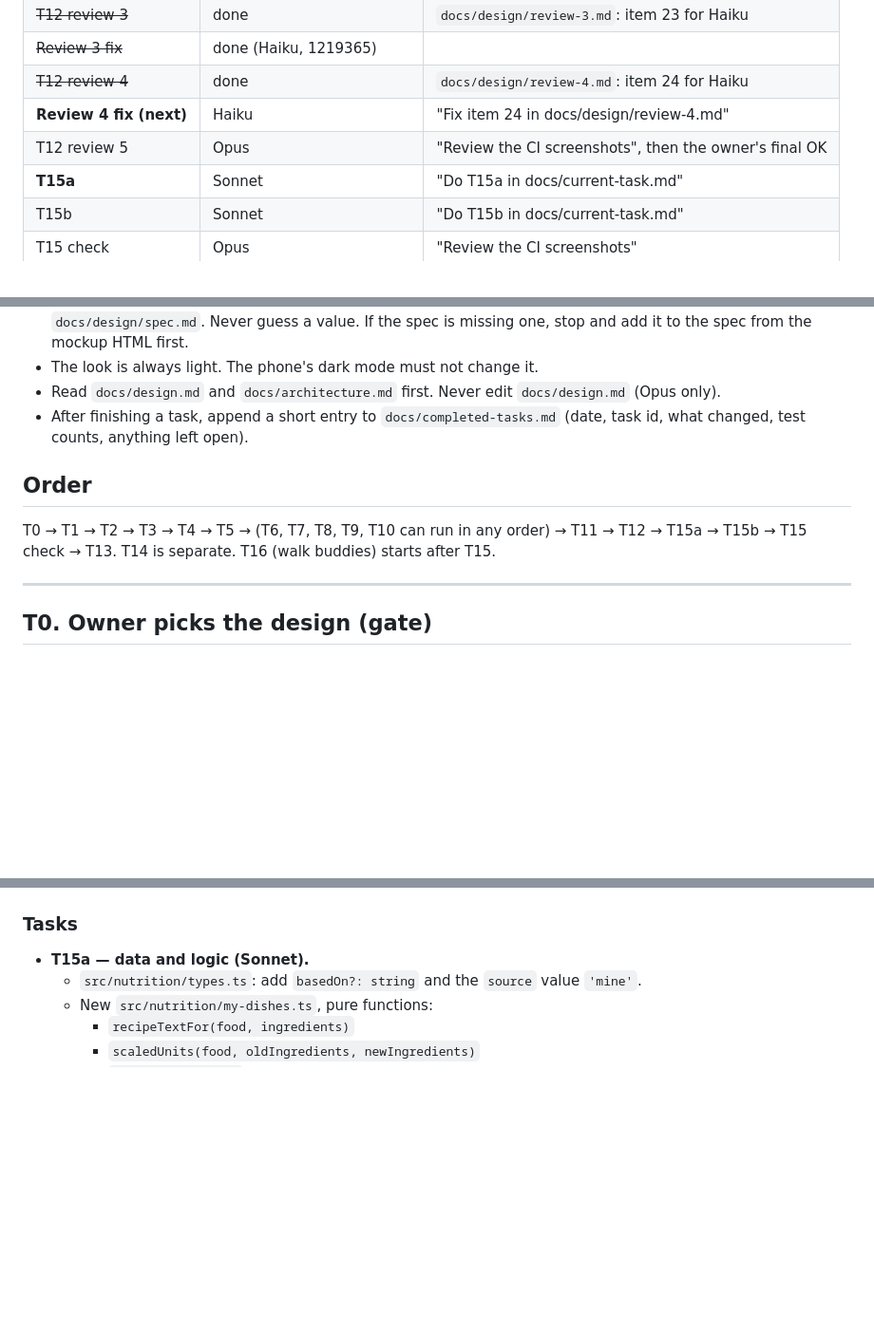
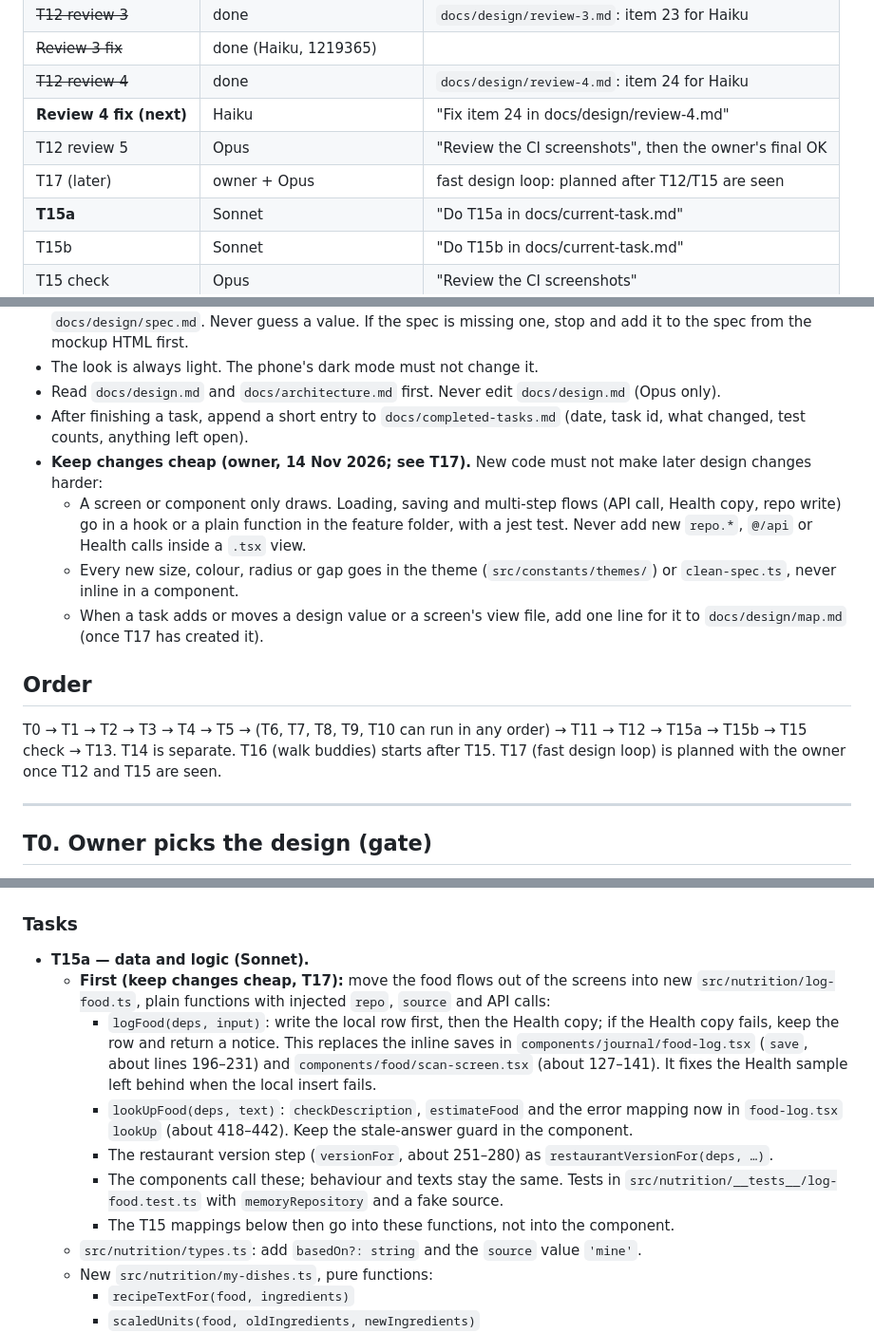
Before and after one commit to visuka/steps, a Markdown page: docs/current-task.md, 3 parts joined by grey strips. Shown at 95% size. GitHub-like rendering; blank space fills up the shorter version.

```diff
--- a/docs/current-task.md
+++ b/docs/current-task.md
@@ -28,6 +28,7 @@ Status: **Approved design: Clean+ blue (14 Nov 2026).** T0 to T11 done; CI run 4
 | ~~T12 review 4~~ | done | `docs/design/review-4.md`: item 24 for Haiku |
 | **Review 4 fix (next)** | Haiku | "Fix item 24 in docs/design/review-4.md" |
 | T12 review 5 | Opus | "Review the CI screenshots", then the owner's final OK |
+| T17 (later) | owner + Opus | fast design loop: planned after T12/T15 are seen |
 | **T15a** | Sonnet | "Do T15a in docs/current-task.md" |
 | T15b | Sonnet | "Do T15b in docs/current-task.md" |
 | T15 check | Opus | "Review the CI screenshots" |
@@ -57,10 +58,14 @@ Written by Opus, 14 Nov 2026. Implement with Sonnet / Haiku as marked.
 - The look is always light. The phone's dark mode must not change it.
 - Read `docs/design.md` and `docs/architecture.md` first. Never edit `docs/design.md` (Opus only).
 - After finishing a task, append a short entry to `docs/completed-tasks.md` (date, task id, what changed, test counts, anything left open).
+- **Keep changes cheap (owner, 14 Nov 2026; see T17).** New code must not make later design changes harder:
+  - A screen or component only draws. Loading, saving and multi-step flows (API call, Health copy, repo write) go in a hook or a plain function in the feature folder, with a jest test. Never add new `repo.*`, `@/api` or Health calls inside a `.tsx` view.
+  - Every new size, colour, radius or gap goes in the theme (`src/constants/themes/`) or `clean-spec.ts`, never inline in a component.
+  - When a task adds or moves a design value or a screen's view file, add one line for it to `docs/design/map.md` (once T17 has created it).
 
 ## Order
 
-T0 → T1 → T2 → T3 → T4 → T5 → (T6, T7, T8, T9, T10 can run in any order) → T11 → T12 → T15a → T15b → T15 check → T13. T14 is separate. T16 (walk buddies) starts after T15.
+T0 → T1 → T2 → T3 → T4 → T5 → (T6, T7, T8, T9, T10 can run in any order) → T11 → T12 → T15a → T15b → T15 check → T13. T14 is separate. T16 (walk buddies) starts after T15. T17 (fast design loop) is planned with the owner once T12 and T15 are seen.
 
 ---
 
@@ -288,6 +293,12 @@ The stopped "screens match mockups" run left 28 changed files and new folders (a
 ### Tasks
 
 - **T15a — data and logic (Sonnet).**
+  - **First (keep changes cheap, T17):** move the food flows out of the screens into new `src/nutrition/log-food.ts`, plain functions with injected `repo`, `source` and API calls:
+    - `logFood(deps, input)`: write the local row first, then the Health copy; if the Health copy fails, keep the row and return a notice. This replaces the inline saves in `components/journal/food-log.tsx` (`save`, about lines 196–231) and `components/food/scan-screen.tsx` (about 127–141). It fixes the Health sample left behind when the local insert fails.
+    - `lookUpFood(deps, text)`: `checkDescription`, `estimateFood` and the error mapping now in `food-log.tsx` `lookUp` (about 418–442). Keep the stale-answer guard in the component.
+    - The restaurant version step (`versionFor`, about 251–280) as `restaurantVersionFor(deps, …)`.
+    - The components call these; behaviour and texts stay the same. Tests in `src/nutrition/__tests__/log-food.test.ts` with `memoryRepository` and a fake source.
+    - The T15 mappings below then go into these functions, not into the component.
   - `src/nutrition/types.ts`: add `basedOn?: string` and the `source` value `'mine'`.
   - New `src/nutrition/my-dishes.ts`, pure functions:
     - `recipeTextFor(food, ingredients)`
```
Also changed, not shown: other parts of docs/current-task.md (+35 -0 lines).
